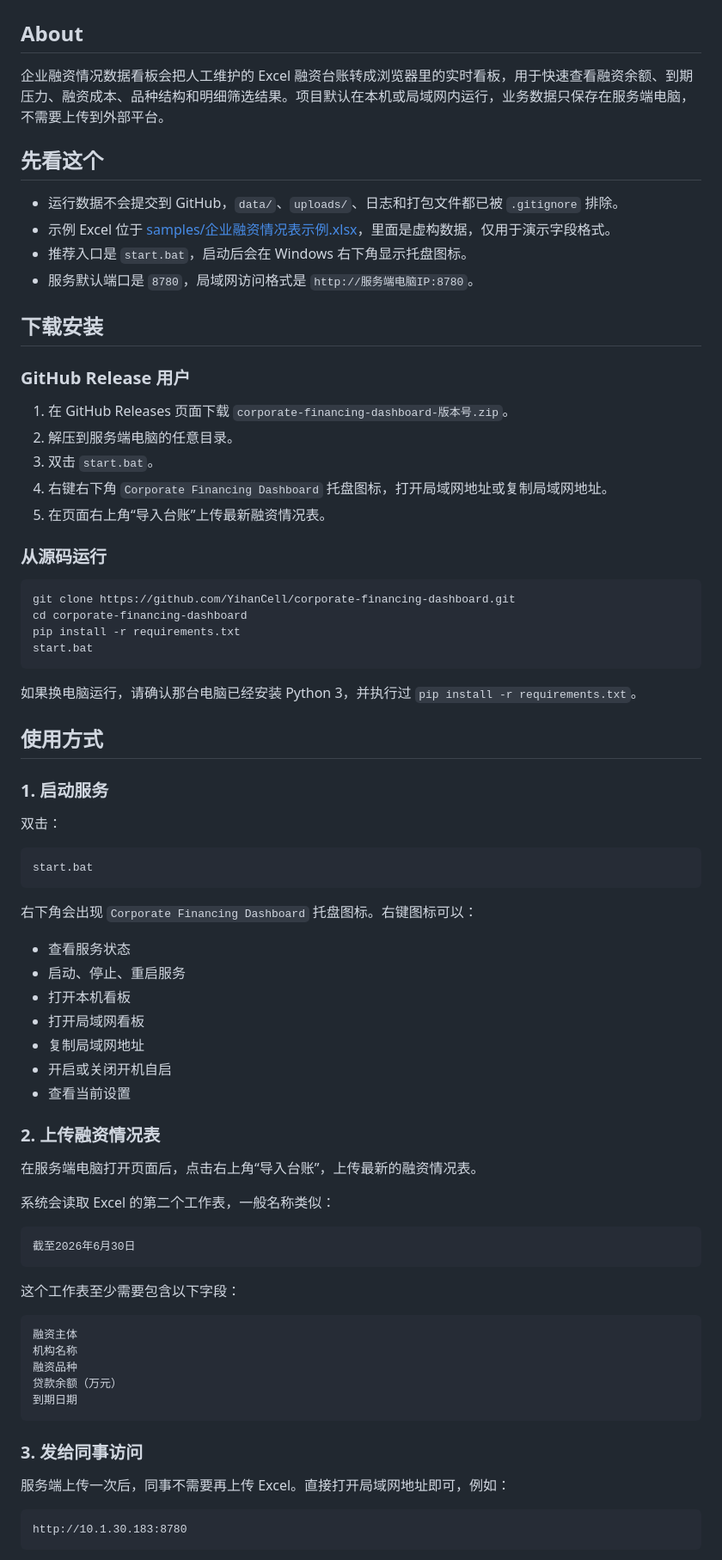
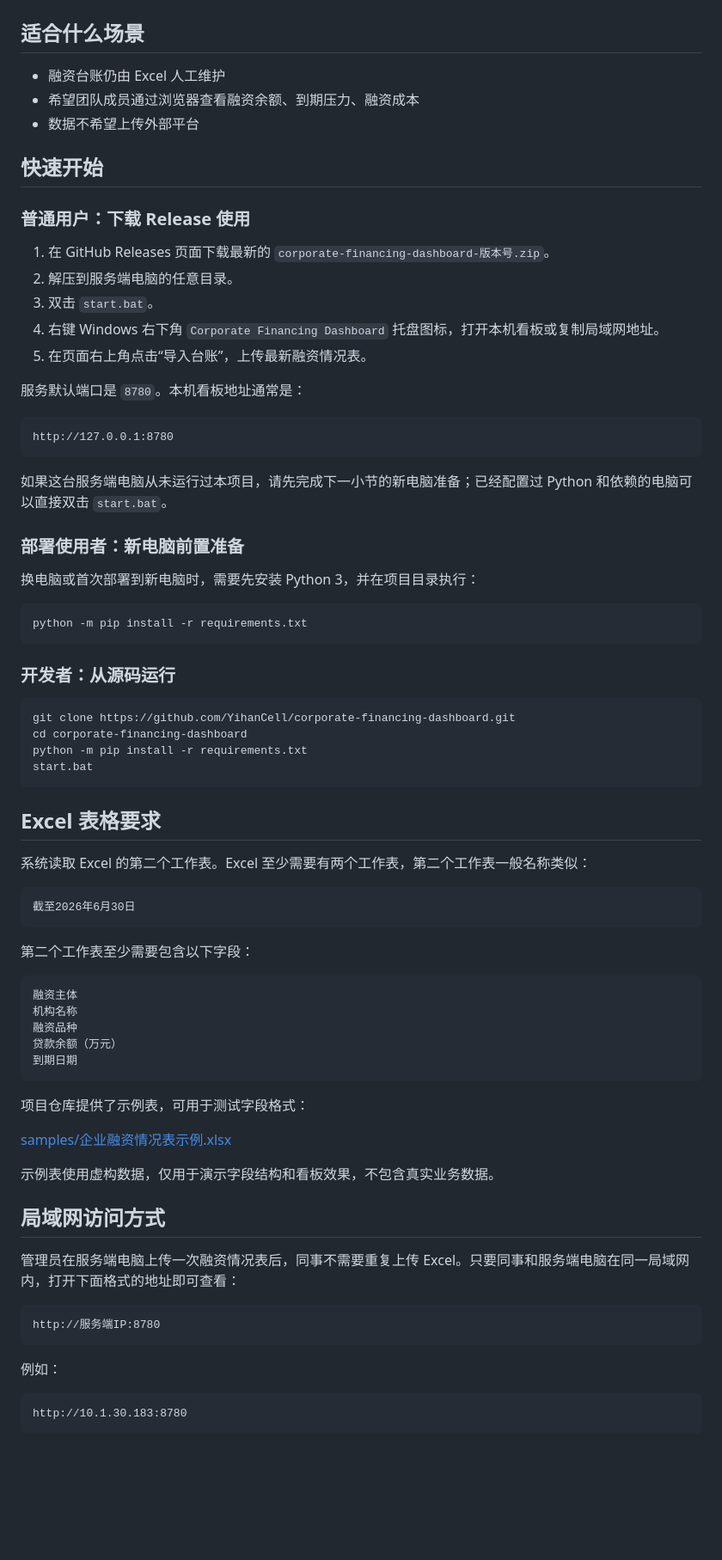
Before and after one commit to YihanCell/corporate-financing-dashboard, a Markdown page: README.md, the part around one of its changes. Shown at 86% size. GitHub-like rendering; blank space fills up the shorter version.

Commit message:
docs: restructure README for dashboard users

````diff
--- a/README.md
+++ b/README.md
@@ -6,69 +6,56 @@
 
 ![企业融资情况数据看板示例](docs/images/dashboard-sample.png)
 
-## About
+## 适合什么场景
 
-企业融资情况数据看板会把人工维护的 Excel 融资台账转成浏览器里的实时看板，用于快速查看融资余额、到期压力、融资成本、品种结构和明细筛选结果。项目默认在本机或局域网内运行，业务数据只保存在服务端电脑，不需要上传到外部平台。
+- 融资台账仍由 Excel 人工维护
+- 希望团队成员通过浏览器查看融资余额、到期压力、融资成本
+- 数据不希望上传外部平台
 
-## 先看这个
+## 快速开始
 
-- 运行数据不会提交到 GitHub，`data/`、`uploads/`、日志和打包文件都已被 `.gitignore` 排除。
-- 示例 Excel 位于 [samples/企业融资情况表示例.xlsx](samples/企业融资情况表示例.xlsx)，里面是虚构数据，仅用于演示字段格式。
-- 推荐入口是 `start.bat`，启动后会在 Windows 右下角显示托盘图标。
-- 服务默认端口是 `8780`，局域网访问格式是 `http://服务端电脑IP:8780`。
+### 普通用户：下载 Release 使用
 
-## 下载安装
-
-### GitHub Release 用户
-
-1. 在 GitHub Releases 页面下载 `corporate-financing-dashboard-版本号.zip`。
+1. 在 GitHub Releases 页面下载最新的 `corporate-financing-dashboard-版本号.zip`。
 2. 解压到服务端电脑的任意目录。
 3. 双击 `start.bat`。
-4. 右键右下角 `Corporate Financing Dashboard` 托盘图标，打开局域网地址或复制局域网地址。
-5. 在页面右上角“导入台账”上传最新融资情况表。
+4. 右键 Windows 右下角 `Corporate Financing Dashboard` 托盘图标，打开本机看板或复制局域网地址。
+5. 在页面右上角点击“导入台账”，上传最新融资情况表。
 
-### 从源码运行
+服务默认端口是 `8780`。本机看板地址通常是：
+
+```text
+http://127.0.0.1:8780
+```
+
+如果这台服务端电脑从未运行过本项目，请先完成下一小节的新电脑准备；已经配置过 Python 和依赖的电脑可以直接双击 `start.bat`。
+
+### 部署使用者：新电脑前置准备
+
+换电脑或首次部署到新电脑时，需要先安装 Python 3，并在项目目录执行：
+
+```bat
+python -m pip install -r requirements.txt
+```
+
+### 开发者：从源码运行
 
 ```bat
 git clone https://github.com/YihanCell/corporate-financing-dashboard.git
 cd corporate-financing-dashboard
-pip install -r requirements.txt
+python -m pip install -r requirements.txt
 start.bat
 ```
 
-如果换电脑运行，请确认那台电脑已经安装 Python 3，并执行过 `pip install -r requirements.txt`。
+## Excel 表格要求
 
-## 使用方式
-
-### 1. 启动服务
-
-双击：
-
-```bat
-start.bat
-```
-
-右下角会出现 `Corporate Financing Dashboard` 托盘图标。右键图标可以：
-
-- 查看服务状态
-- 启动、停止、重启服务
-- 打开本机看板
-- 打开局域网看板
-- 复制局域网地址
-- 开启或关闭开机自启
-- 查看当前设置
-
-### 2. 上传融资情况表
-
-在服务端电脑打开页面后，点击右上角“导入台账”，上传最新的融资情况表。
-
-系统会读取 Excel 的第二个工作表，一般名称类似：
+系统读取 Excel 的第二个工作表。Excel 至少需要有两个工作表，第二个工作表一般名称类似：
 
 ```text
 截至2026年6月30日
 ```
 
-这个工作表至少需要包含以下字段：
+第二个工作表至少需要包含以下字段：
 
 ```text
 融资主体
@@ -78,9 +65,21 @@ start.bat
 到期日期
 ```
 
-### 3. 发给同事访问
+项目仓库提供了示例表，可用于测试字段格式：
 
-服务端上传一次后，同事不需要再上传 Excel。直接打开局域网地址即可，例如：
+[samples/企业融资情况表示例.xlsx](samples/企业融资情况表示例.xlsx)
+
+示例表使用虚构数据，仅用于演示字段结构和看板效果，不包含真实业务数据。
+
+## 局域网访问方式
+
+管理员在服务端电脑上传一次融资情况表后，同事不需要重复上传 Excel。只要同事和服务端电脑在同一局域网内，打开下面格式的地址即可查看：
+
+```text
+http://服务端IP:8780
+```
+
+例如：
 
 ```text
 http://10.1.30.183:8780
````
Also changed, not shown: other parts of README.md (+69 -61 lines).
